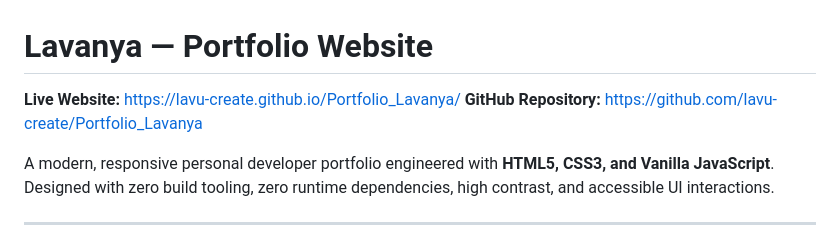
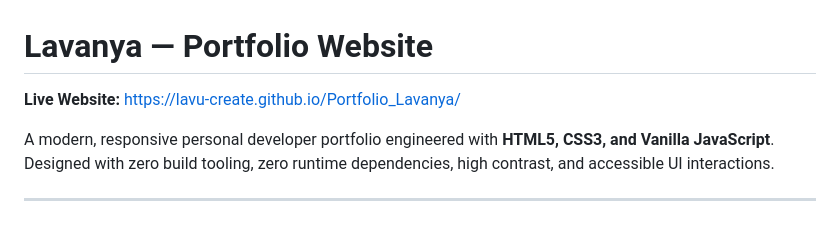
Before and after one commit to lavu-create/Portfolio_Lavanya, a Markdown page: README.md, the part around the change. GitHub-like rendering.

Commit message:
Update README
Removed GitHub repository link from README.

```diff
--- a/README.md
+++ b/README.md
@@ -1,7 +1,6 @@
 # Lavanya — Portfolio Website
 
 **Live Website:** [https://lavu-create.github.io/Portfolio_Lavanya/](https://lavu-create.github.io/Portfolio_Lavanya/)
-**GitHub Repository:** [https://github.com/lavu-create/Portfolio_Lavanya](https://github.com/lavu-create/Portfolio_Lavanya)
 
 A modern, responsive personal developer portfolio engineered with **HTML5, CSS3, and Vanilla JavaScript**. Designed with zero build tooling, zero runtime dependencies, high contrast, and accessible UI interactions.
 
```
